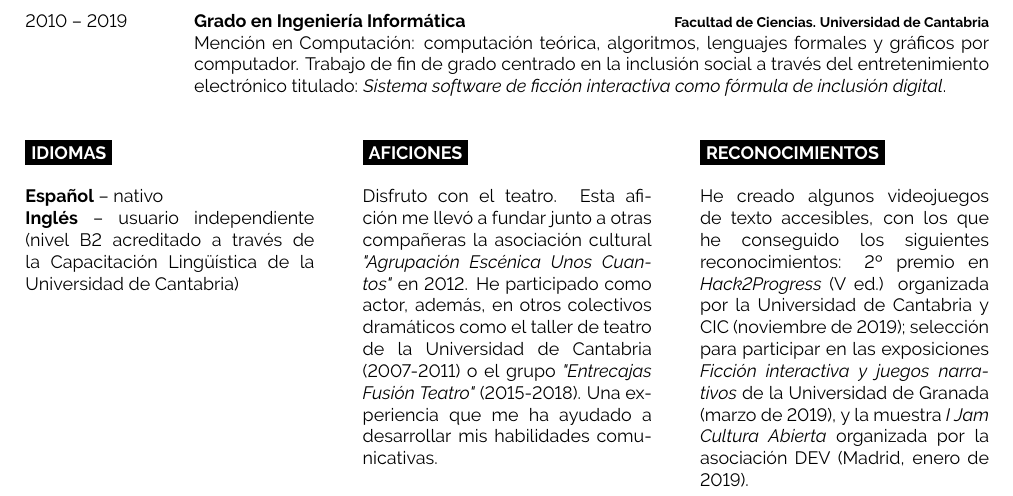
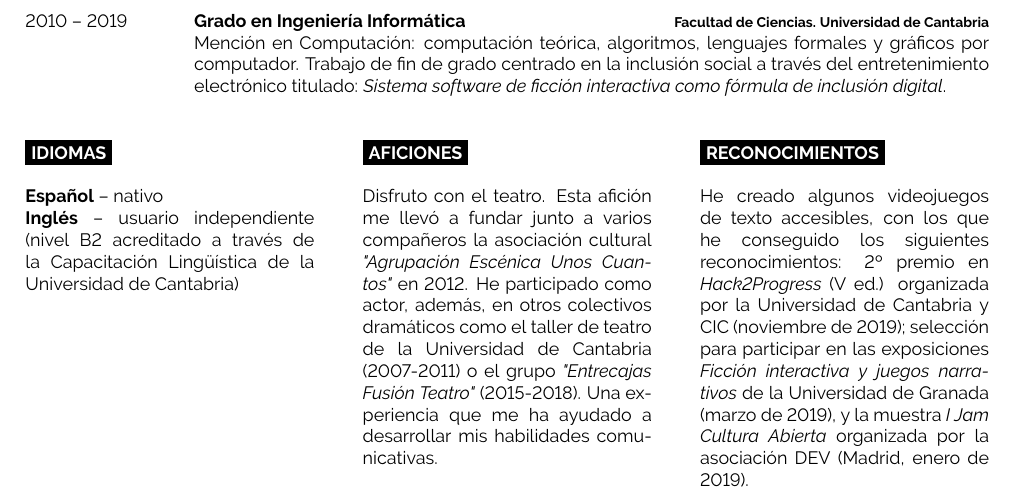
Before and after one commit to jomali/cv-martin-lisaso, a LaTeX document (martinLisaso-2021.tex): part of the page, cut so that both start at the same text. Compiled offline with pdfLaTeX.

Commit message:
feat: Small changes in the redaction of the Hobbies section

```diff
--- a/martinLisaso-2021.tex
+++ b/martinLisaso-2021.tex
@@ -138,7 +138,7 @@
 
 	\cvsect{Aficiones}
 
-	Disfruto con el teatro. Esta afición me llevó a fundar junto a otras compañeras la asociación cultural \emph{"Agrupación Escénica Unos Cuantos"} en 2012. He participado como actor, además, en otros colectivos dramáticos como el taller de teatro de la Universidad de Cantabria (2007-2011) o el grupo \emph{"Entrecajas Fusión Teatro"} (2015-2018). Una experiencia que me ha ayudado a desarrollar mis habilidades comunicativas.
+	Disfruto con el teatro. Esta afición me llevó a fundar junto a varios compañeros la asociación cultural \emph{"Agrupación Escénica Unos Cuantos"} en 2012. He participado como actor, además, en otros colectivos dramáticos como el taller de teatro de la Universidad de Cantabria (2007-2011) o el grupo \emph{"Entrecajas Fusión Teatro"} (2015-2018). Una experiencia que me ha ayudado a desarrollar mis habilidades comunicativas.
 \end{minipage}
 \hfill
 \begin{minipage}[t]{0.3\textwidth}
```
Also changed, not shown: martinLisaso-2021.pdf.
